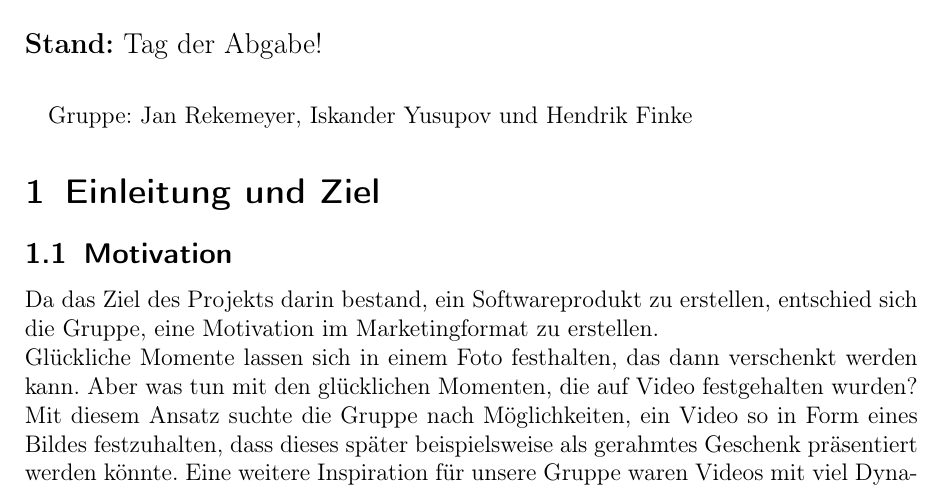
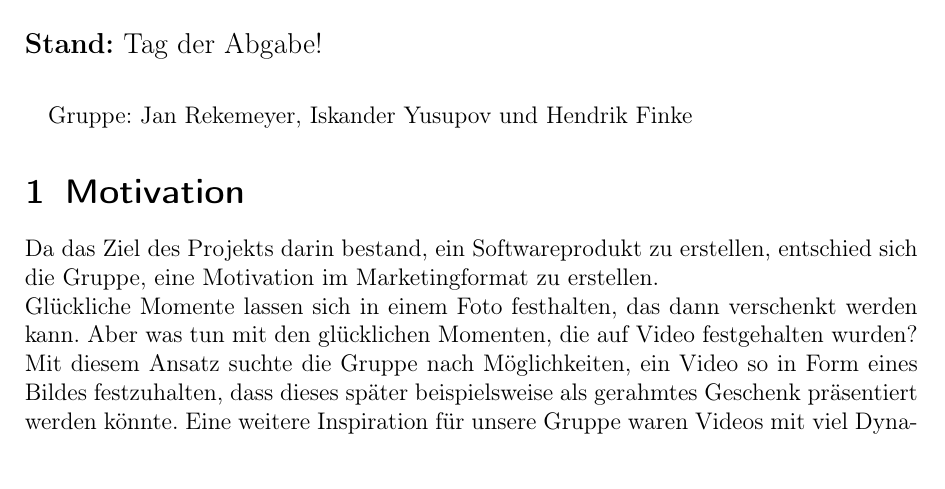
Before and after one commit to uol-mediaprocessing-2022-2023-classroom/project-freeze-me, a LaTeX document (documentary/freeze_me_docu.tex): part of page 1 of 2, cut so that both start at the same text. Compiled offline with pdfLaTeX.

Commit message:
tex file

```diff
--- a/documentary/freeze_me_docu.tex
+++ b/documentary/freeze_me_docu.tex
@@ -18,12 +18,30 @@ breaklinks, bookmarks, colorlinks]{hyperref}
 \vspace{3pt} \normalsize Gruppe:
 Jan Rekemeyer, Iskander Yusupov und Hendrik Finke
 
-\section{Einleitung und Ziel} %Iskander wollte hier noch etwas schreiben
-\subsection{Motivation}
+\section{Motivation}
 Da das Ziel des Projekts darin bestand, ein Softwareprodukt zu erstellen, entschied sich die Gruppe, eine Motivation im Marketingformat zu erstellen.\\Gl\"uckliche Momente lassen sich in einem Foto festhalten, das dann verschenkt werden kann. Aber was tun mit den gl\"ucklichen Momenten, die auf Video festgehalten wurden? Mit diesem Ansatz suchte die Gruppe nach M\"oglichkeiten, ein Video so in Form eines Bildes festzuhalten, dass dieses sp\"ater beispielsweise als gerahmtes Geschenk pr\"asentiert werden k\"onnte.
 Eine weitere Inspiration f\"ur unsere Gruppe waren Videos mit viel Dynamik. Sport, Tanz, aber auch Tiktok-Challenges enthalten viel Bewegung. Beim Fotografieren von sich bewegenden Objekten erzeugt die Einstellung einer Langzeitbeleuchtung den Effekt einer \glqq eingefrorenen\grqq  Bewegung. Diese Fotos haben ihre eigene \"Asthetik und unsere Gruppe wollte versuchen, diesen Effekt mit den im Modul erlernten F\"ahigkeiten zu reproduzieren.
-\subsection{Zielsetzung}Unser Projekt haben wir der folgende Zielsetzung gewidmet: \\
+
+\section{Zielsetzung}Unser Projekt haben wir der folgende Zielsetzung gewidmet: \\
 \textit{Wir entwickeln ein Programm, welches es erm\"oglicht aus einem Video ein Bild zu erzeugen, welches die Bewegungsdynamik des Videos \"asthetisch einfasst und dabei den Eindruck fortw\"ahrender Bewegung erh\"alt.}
+
+% Anforderungsanalyse
+
+% Langzeitbelichtung
+% -> Motivation, Theorie, Codebeschreibung, Resultate
+% Grabcut mit Thresholding
+% -> Motivation, Theorie, Codebeschreibung, Resultate
+% Canny-Edge Detection
+% -> Motivation, Theorie, Codebeschreibung, Resultate
+% MOG2 und KNN
+% -> Motivation, Theorie, Codebeschreibung, Resultate
+
+% Frontend: Primer; Paar Buttons eingebaut; Backend mit Funktionen ausgestattet
+
+% Probleme: Coco Dataset,  HED, Django
+
+% Fazit: Limitierungen
+% Ausblick: Verbesserungsvorschläge
 
 \section{Inspiration: Langzeitbelichtung} %Erstmal Hendriks Sektion
 Das in den Er\"offnungsfolien gezeigte Bildmaterial erinnerte uns in Teilen doch recht stark an eine klassische Langzeitbelichtung, wie man sie aus der Analogfotografie oder der Fotographie mit DSLRs oder DSLMs kennt. Daher stellten wir uns die Frage, wie man dieses Konzept digital nachtr\"aglich unter Zuhilfenahme eines Videos anstelle eines Fotos reproduzieren kann. \\
```
Also changed, not shown: documentary/freeze_me_docu.pdf, 1 other file.
